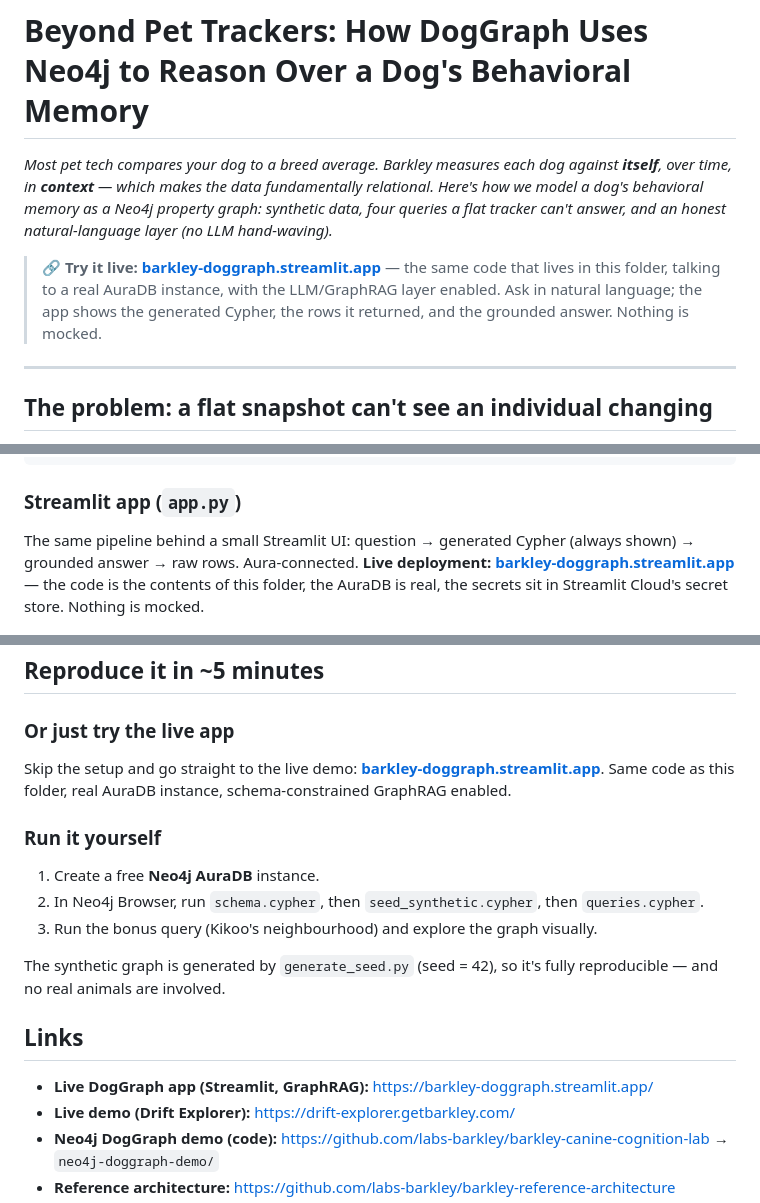
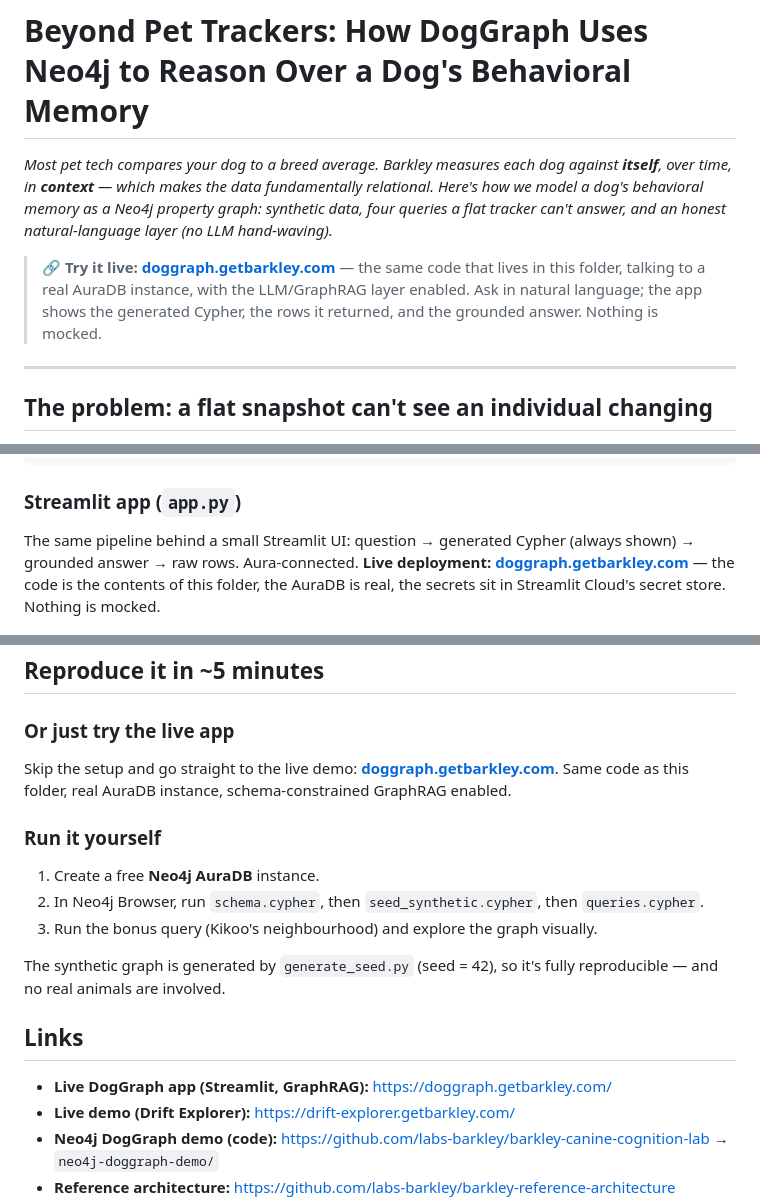
Before and after one commit to labs-barkley/barkley-canine-cognition-lab, a Markdown page: neo4j-doggraph-demo/HACKERNOON_WRITEUP.md, 3 parts joined by grey strips. GitHub-like rendering.

```diff
--- a/neo4j-doggraph-demo/HACKERNOON_WRITEUP.md
+++ b/neo4j-doggraph-demo/HACKERNOON_WRITEUP.md
@@ -2,7 +2,7 @@
 
 *Most pet tech compares your dog to a breed average. Barkley measures each dog against **itself**, over time, in **context** — which makes the data fundamentally relational. Here's how we model a dog's behavioral memory as a Neo4j property graph: synthetic data, four queries a flat tracker can't answer, and an honest natural-language layer (no LLM hand-waving).*
 
-> 🔗 **Try it live:** **[barkley-doggraph.streamlit.app](https://barkley-doggraph.streamlit.app/)** — the same code that lives in this folder, talking to a real AuraDB instance, with the LLM/GraphRAG layer enabled. Ask in natural language; the app shows the generated Cypher, the rows it returned, and the grounded answer. Nothing is mocked.
+> 🔗 **Try it live:** **[doggraph.getbarkley.com](https://doggraph.getbarkley.com/)** — the same code that lives in this folder, talking to a real AuraDB instance, with the LLM/GraphRAG layer enabled. Ask in natural language; the app shows the generated Cypher, the rows it returned, and the grounded answer. Nothing is mocked.
 
 ---
 
@@ -139,7 +139,7 @@ python ask.py --llm "Which dog has the highest unexplained drift?"
 
 ### Streamlit app (`app.py`)
 
-The same pipeline behind a small Streamlit UI: question → generated Cypher (always shown) → grounded answer → raw rows. Aura-connected. **Live deployment:** **[barkley-doggraph.streamlit.app](https://barkley-doggraph.streamlit.app/)** — the code is the contents of this folder, the AuraDB is real, the secrets sit in Streamlit Cloud's secret store. Nothing is mocked.
+The same pipeline behind a small Streamlit UI: question → generated Cypher (always shown) → grounded answer → raw rows. Aura-connected. **Live deployment:** **[doggraph.getbarkley.com](https://doggraph.getbarkley.com/)** — the code is the contents of this folder, the AuraDB is real, the secrets sit in Streamlit Cloud's secret store. Nothing is mocked.
 
 ![DogGraph seeded subgraph](screenshots/graph_render.png)
 
@@ -163,7 +163,7 @@ This demo was built as a small Neo4j / AuraDB proof-of-usefulness layer on top o
 
 ### Or just try the live app
 
-Skip the setup and go straight to the live demo: **[barkley-doggraph.streamlit.app](https://barkley-doggraph.streamlit.app/)**. Same code as this folder, real AuraDB instance, schema-constrained GraphRAG enabled.
+Skip the setup and go straight to the live demo: **[doggraph.getbarkley.com](https://doggraph.getbarkley.com/)**. Same code as this folder, real AuraDB instance, schema-constrained GraphRAG enabled.
 
 ### Run it yourself
 
@@ -175,7 +175,7 @@ The synthetic graph is generated by `generate_seed.py` (seed = 42), so it's full
 
 ## Links
 
-- **Live DogGraph app (Streamlit, GraphRAG):** https://barkley-doggraph.streamlit.app/
+- **Live DogGraph app (Streamlit, GraphRAG):** https://doggraph.getbarkley.com/
 - **Live demo (Drift Explorer):** https://drift-explorer.getbarkley.com/
 - **Neo4j DogGraph demo (code):** https://github.com/labs-barkley/barkley-canine-cognition-lab → `neo4j-doggraph-demo/`
 - **Reference architecture:** https://github.com/labs-barkley/barkley-reference-architecture
```
Also changed, not shown: README.md (+1 -1 lines), neo4j-doggraph-demo/README.md (+3 -3 lines).
